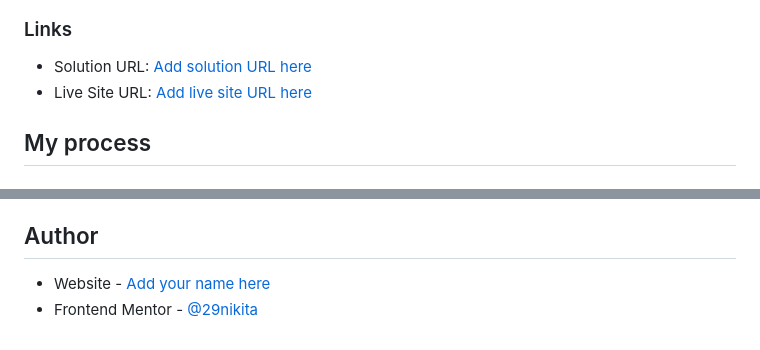
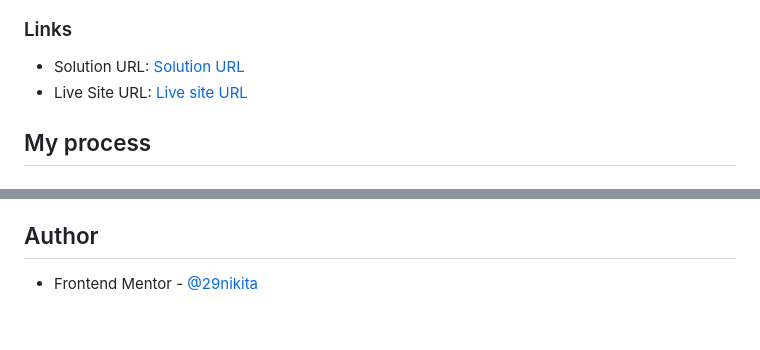
Before and after one commit to 29nikita/signup-form, a Markdown page: README.md, 2 parts joined by grey strips. Rendered like a GitHub page.

```diff
--- a/README.md
+++ b/README.md
@@ -31,7 +39,7 @@ Users should be able to:
 ### Links
 
-- Solution URL: [Add solution URL here](https://your-solution-url.com)
-- Live Site URL: [Add live site URL here](https://your-live-site-url.com)
+- Solution URL: [Solution URL](https://github.com/29nikita/signup-form)
+- Live Site URL: [Live site URL](https://nikita-signup-form.netlify.app/)
 
 ## My process
 
@@ -95,5 +103,4 @@ if(!email){
 
 ## Author
 
-- Website - [Add your name here](https://www.your-site.com)
 - Frontend Mentor - [@29nikita](https://www.frontendmentor.io/profile/29nikita)
```
Also changed, not shown: other parts of README.md (+8 -0 lines).
